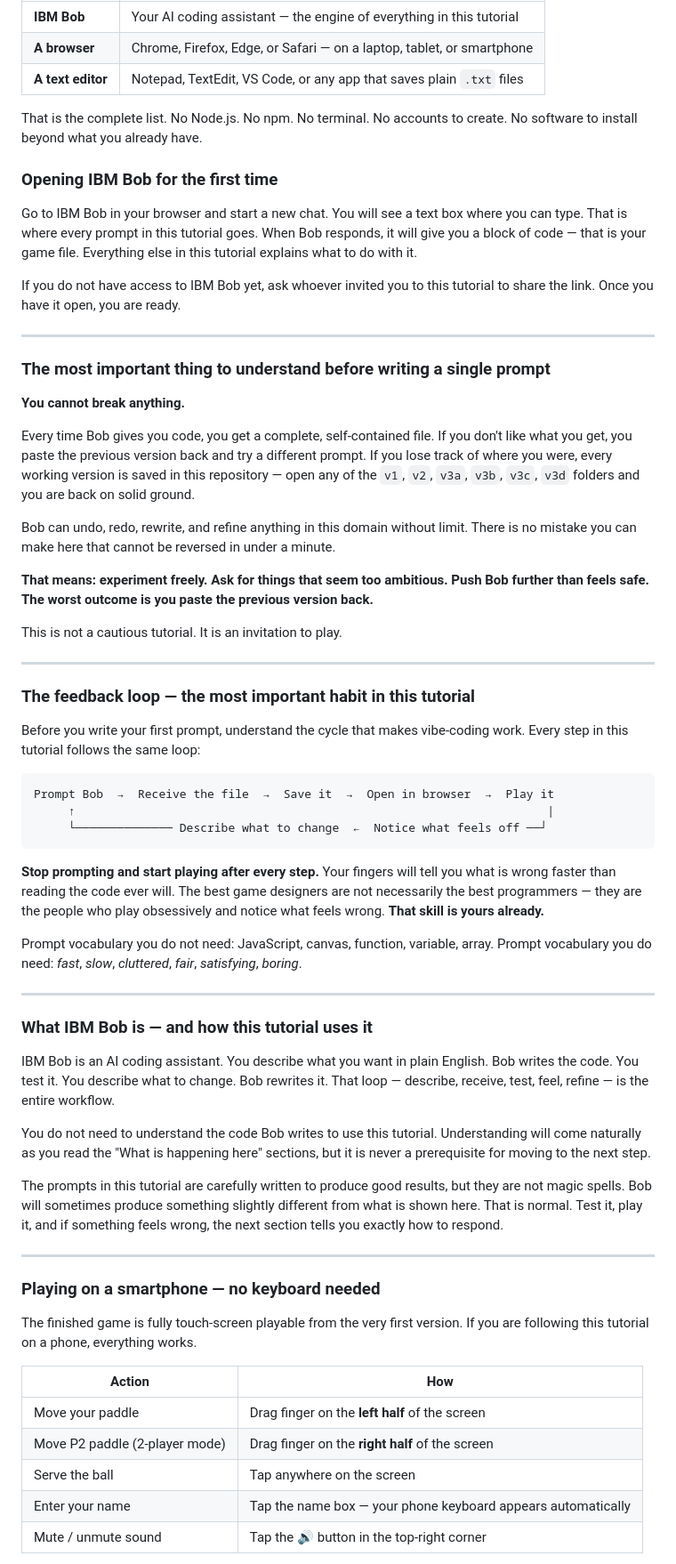
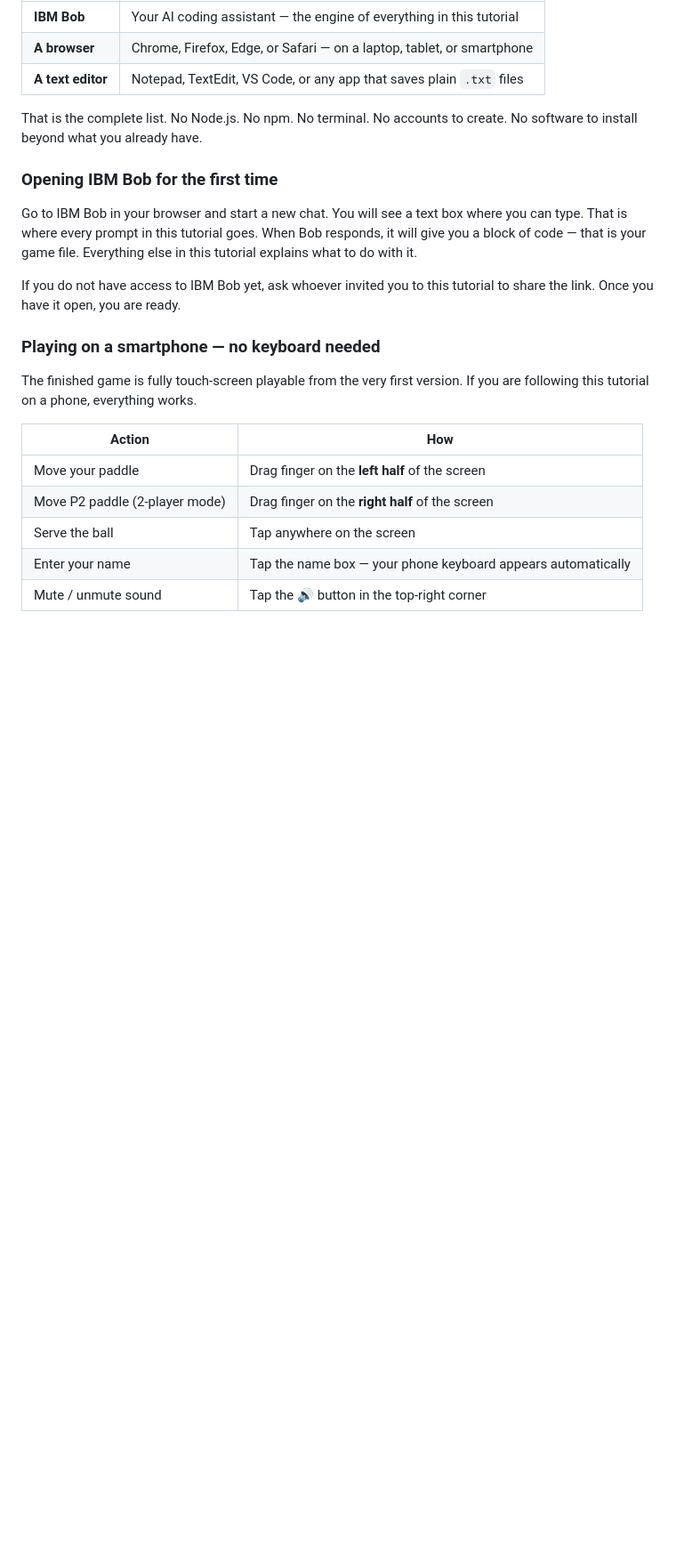
Before and after one commit to Zoran-Polic/game-set-code, a Markdown page: TUTORIAL.md, the part around one of its changes. Shown at 89% size. Drawn GitHub-style; blank space fills up the shorter version.

````diff
--- a/TUTORIAL.md
+++ b/TUTORIAL.md
@@ -33,66 +37,6 @@ game file. Everything else in this tutorial explains what to do with it.
 If you do not have access to IBM Bob yet, ask whoever invited you to this tutorial
 to share the link. Once you have it open, you are ready.
 
----
-
-### The most important thing to understand before writing a single prompt
-
-**You cannot break anything.**
-
-Every time Bob gives you code, you get a complete, self-contained file.
-If you don't like what you get, you paste the previous version back and try a different prompt.
-If you lose track of where you were, every working version is saved in this repository —
-open any of the `v1`, `v2`, `v3a`, `v3b`, `v3c`, `v3d` folders and you are back on solid ground.
-
-Bob can undo, redo, rewrite, and refine anything in this domain without limit.
-There is no mistake you can make here that cannot be reversed in under a minute.
-
-**That means: experiment freely. Ask for things that seem too ambitious.
-Push Bob further than feels safe. The worst outcome is you paste the previous version back.**
-
-This is not a cautious tutorial. It is an invitation to play.
-
----
-
-### The feedback loop — the most important habit in this tutorial
-
-Before you write your first prompt, understand the cycle that makes vibe-coding work.
-Every step in this tutorial follows the same loop:
-
-```
-Prompt Bob  →  Receive the file  →  Save it  →  Open in browser  →  Play it
-     ↑                                                                    |
-     └────────────── Describe what to change  ←  Notice what feels off ──┘
-```
-
-**Stop prompting and start playing after every step.**
-Your fingers will tell you what is wrong faster than reading the code ever will.
-The best game designers are not necessarily the best programmers —
-they are the people who play obsessively and notice what feels wrong.
-**That skill is yours already.**
-
-Prompt vocabulary you do not need: JavaScript, canvas, function, variable, array.
-Prompt vocabulary you do need: *fast*, *slow*, *cluttered*, *fair*, *satisfying*, *boring*.
-
----
-
-### What IBM Bob is — and how this tutorial uses it
-
-IBM Bob is an AI coding assistant. You describe what you want in plain English.
-Bob writes the code. You test it. You describe what to change. Bob rewrites it.
-That loop — describe, receive, test, feel, refine — is the entire workflow.
-
-You do not need to understand the code Bob writes to use this tutorial.
-Understanding will come naturally as you read the "What is happening here" sections,
-but it is never a prerequisite for moving to the next step.
-
-The prompts in this tutorial are carefully written to produce good results,
-but they are not magic spells. Bob will sometimes produce something slightly different
-from what is shown here. That is normal. Test it, play it, and if something feels wrong,
-the next section tells you exactly how to respond.
-
----
-
 ### Playing on a smartphone — no keyboard needed
 
 The finished game is fully touch-screen playable from the very first version.
````
Also changed, not shown: other parts of TUTORIAL.md (+130 -87 lines).
